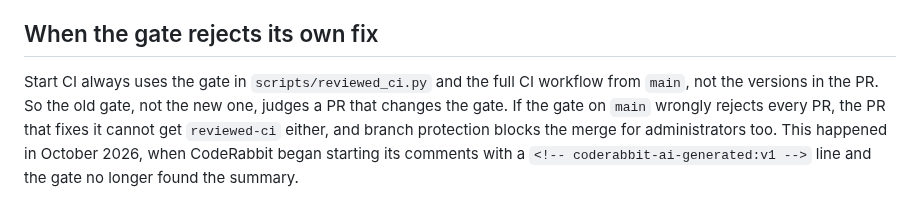
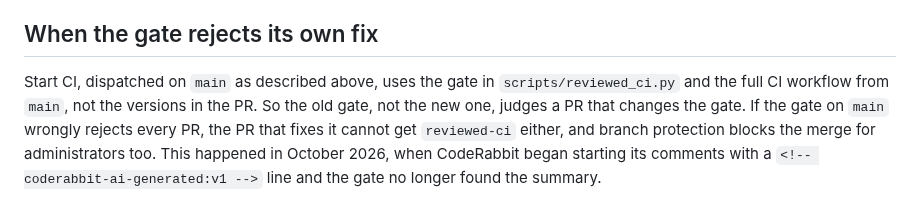
Before and after one commit to lincarl/mervin-pdf, a Markdown page: docs/CI.md, the part around one of its changes. Rendered like a GitHub page.

```diff
--- a/docs/CI.md
+++ b/docs/CI.md
@@ -78,9 +78,9 @@ controller can verify a result.
 
 ## When the gate rejects its own fix
 
-Start CI always uses the gate in `scripts/reviewed_ci.py` and the full CI workflow
-from `main`, not the versions in the PR. So the old gate, not the new one, judges a
-PR that changes the gate. If the gate on `main` wrongly rejects every PR, the PR
+Start CI, dispatched on `main` as described above, uses the gate in
+`scripts/reviewed_ci.py` and the full CI workflow from `main`, not the versions in
+the PR. So the old gate, not the new one, judges a PR that changes the gate. If the gate on `main` wrongly rejects every PR, the PR
 that fixes it cannot get `reviewed-ci` either, and branch protection blocks the
 merge for administrators too. This happened in October 2026, when CodeRabbit began
 starting its comments with a `<!-- coderabbit-ai-generated:v1 -->` line and the
```
Also changed, not shown: other parts of docs/CI.md (+22 -13 lines).
